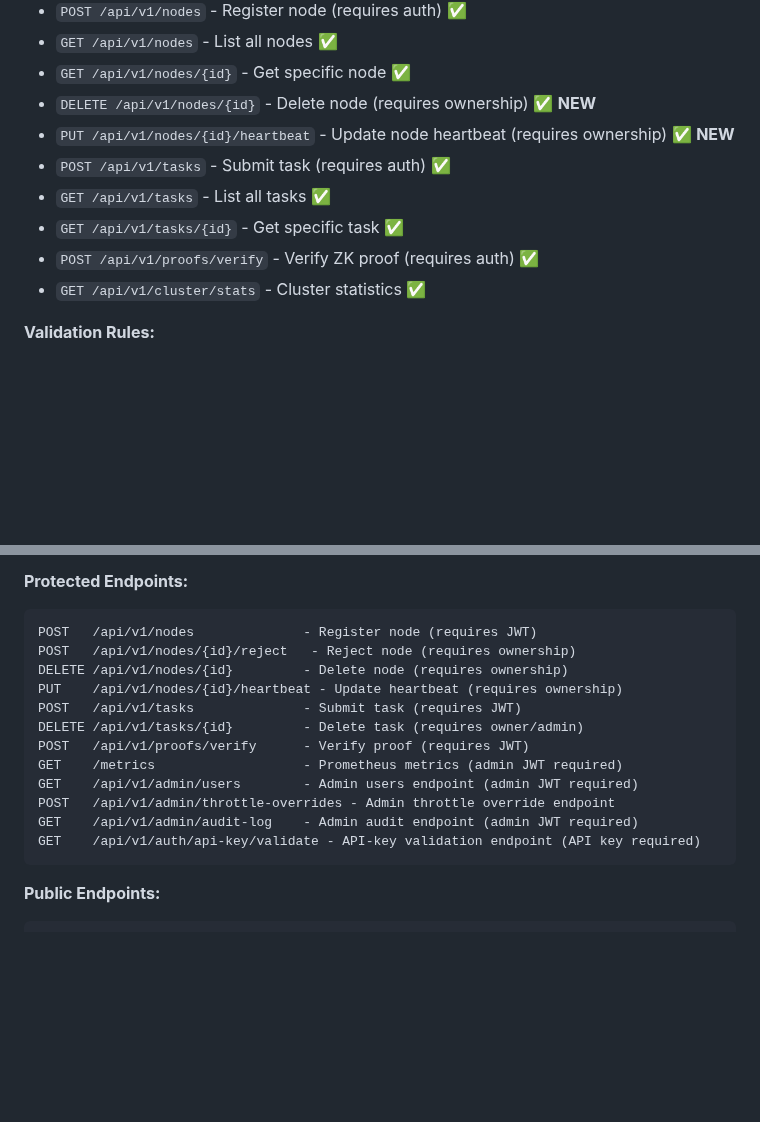
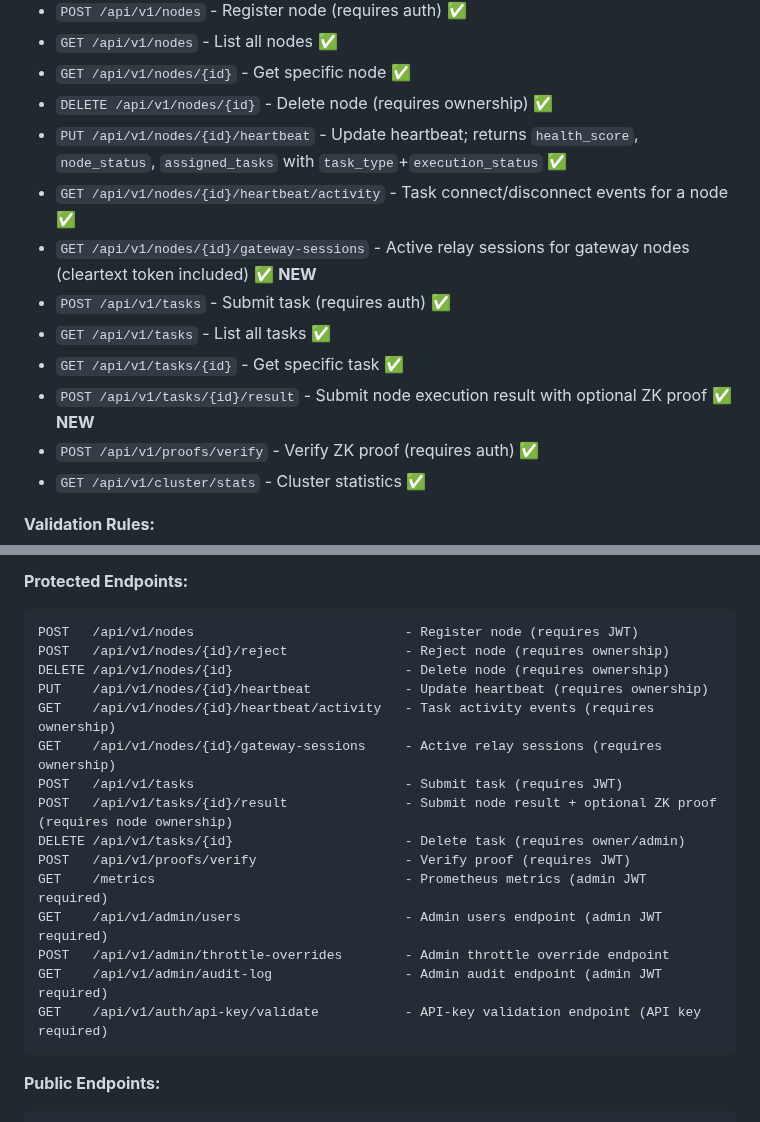
Before and after one commit to dfeen87/Ambient-AI-VCP-System, a Markdown page: README.md, 2 parts joined by grey strips. GitHub-like rendering; blank space fills up the shorter version.

````diff
--- a/README.md
+++ b/README.md
@@ -244,11 +255,14 @@ Tip: To quickly verify the public demo is reachable, run:
 - `POST /api/v1/nodes` - Register node (requires auth) ✅
 - `GET /api/v1/nodes` - List all nodes ✅
 - `GET /api/v1/nodes/{id}` - Get specific node ✅
-- `DELETE /api/v1/nodes/{id}` - Delete node (requires ownership) ✅ **NEW**
-- `PUT /api/v1/nodes/{id}/heartbeat` - Update node heartbeat (requires ownership) ✅ **NEW**
+- `DELETE /api/v1/nodes/{id}` - Delete node (requires ownership) ✅
+- `PUT /api/v1/nodes/{id}/heartbeat` - Update heartbeat; returns `health_score`, `node_status`, `assigned_tasks` with `task_type`+`execution_status` ✅
+- `GET /api/v1/nodes/{id}/heartbeat/activity` - Task connect/disconnect events for a node ✅
+- `GET /api/v1/nodes/{id}/gateway-sessions` - Active relay sessions for gateway nodes (cleartext token included) ✅ **NEW**
 - `POST /api/v1/tasks` - Submit task (requires auth) ✅
 - `GET /api/v1/tasks` - List all tasks ✅
 - `GET /api/v1/tasks/{id}` - Get specific task ✅
+- `POST /api/v1/tasks/{id}/result` - Submit node execution result with optional ZK proof ✅ **NEW**
 - `POST /api/v1/proofs/verify` - Verify ZK proof (requires auth) ✅
 - `GET /api/v1/cluster/stats` - Cluster statistics ✅
 
@@ -585,18 +599,21 @@ cargo test --test integration_test
 
 **Protected Endpoints:**
 ```
-POST   /api/v1/nodes              - Register node (requires JWT)
-POST   /api/v1/nodes/{id}/reject   - Reject node (requires ownership)
-DELETE /api/v1/nodes/{id}         - Delete node (requires ownership)
-PUT    /api/v1/nodes/{id}/heartbeat - Update heartbeat (requires ownership)
-POST   /api/v1/tasks              - Submit task (requires JWT)
-DELETE /api/v1/tasks/{id}         - Delete task (requires owner/admin)
-POST   /api/v1/proofs/verify      - Verify proof (requires JWT)
-GET    /metrics                   - Prometheus metrics (admin JWT required)
-GET    /api/v1/admin/users        - Admin users endpoint (admin JWT required)
-POST   /api/v1/admin/throttle-overrides - Admin throttle override endpoint
-GET    /api/v1/admin/audit-log    - Admin audit endpoint (admin JWT required)
-GET    /api/v1/auth/api-key/validate - API-key validation endpoint (API key required)
+POST   /api/v1/nodes                           - Register node (requires JWT)
+POST   /api/v1/nodes/{id}/reject               - Reject node (requires ownership)
+DELETE /api/v1/nodes/{id}                      - Delete node (requires ownership)
+PUT    /api/v1/nodes/{id}/heartbeat            - Update heartbeat (requires ownership)
+GET    /api/v1/nodes/{id}/heartbeat/activity   - Task activity events (requires ownership)
+GET    /api/v1/nodes/{id}/gateway-sessions     - Active relay sessions (requires ownership)
+POST   /api/v1/tasks                           - Submit task (requires JWT)
+POST   /api/v1/tasks/{id}/result               - Submit node result + optional ZK proof (requires node ownership)
+DELETE /api/v1/tasks/{id}                      - Delete task (requires owner/admin)
+POST   /api/v1/proofs/verify                   - Verify proof (requires JWT)
+GET    /metrics                                - Prometheus metrics (admin JWT required)
+GET    /api/v1/admin/users                     - Admin users endpoint (admin JWT required)
+POST   /api/v1/admin/throttle-overrides        - Admin throttle override endpoint
+GET    /api/v1/admin/audit-log                 - Admin audit endpoint (admin JWT required)
+GET    /api/v1/auth/api-key/validate           - API-key validation endpoint (API key required)
 ```
 
 **Public Endpoints:**
````
Also changed, not shown: other parts of README.md (+11 -0 lines).
